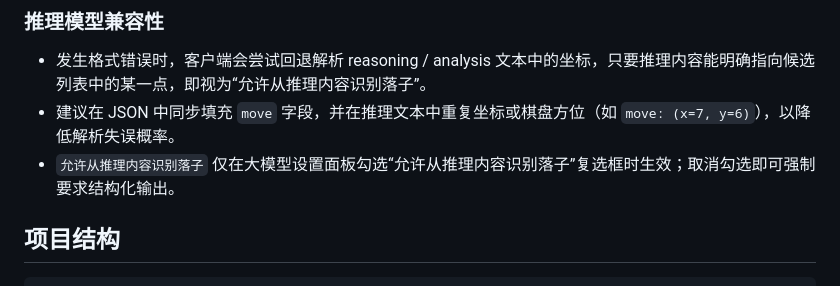
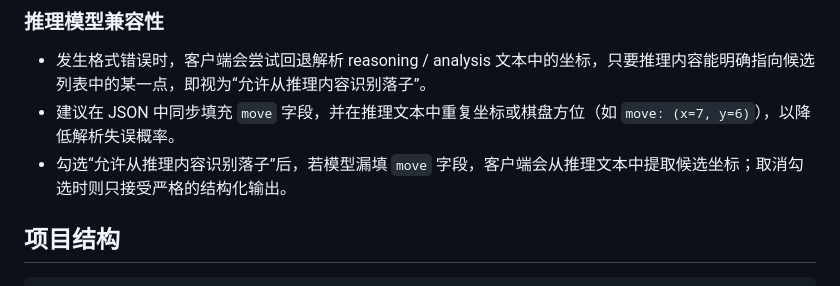
Before and after one commit to BigBossWHD/gobang, a Markdown page: README.md, the part around the change. Rendered like a GitHub page.

Commit message:
Explain reasoning recognition toggle

````diff
--- a/README.md
+++ b/README.md
@@ -50,7 +50,7 @@ python3 -m http.server 8000
 ### 推理模型兼容性
 - 发生格式错误时，客户端会尝试回退解析 reasoning / analysis 文本中的坐标，只要推理内容能明确指向候选列表中的某一点，即视为“允许从推理内容识别落子”。
 - 建议在 JSON 中同步填充 `move` 字段，并在推理文本中重复坐标或棋盘方位（如 `move: (x=7, y=6)`），以降低解析失误概率。
-- `允许从推理内容识别落子` 仅在大模型设置面板勾选“允许从推理内容识别落子”复选框时生效；取消勾选即可强制要求结构化输出。
+- 勾选“允许从推理内容识别落子”后，若模型漏填 `move` 字段，客户端会从推理文本中提取候选坐标；取消勾选时则只接受严格的结构化输出。
 
 ## 项目结构
 ```
````
